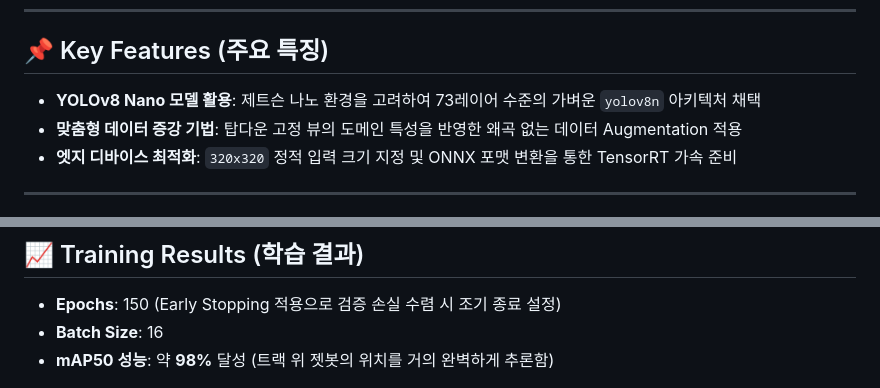
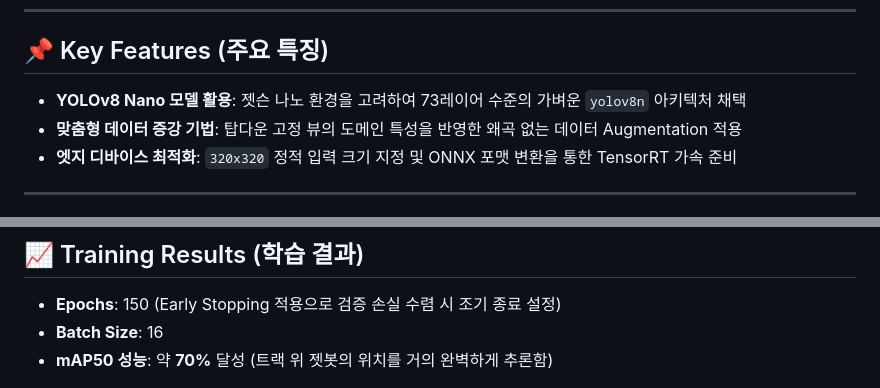
Before and after one commit to KimKangwoo1/jetbot-yolov8-alignment, a Markdown page: README.md, 2 parts joined by grey strips. Drawn GitHub-style.

```diff
--- a/README.md
+++ b/README.md
@@ -7,7 +7,7 @@
 ---
 
 ## 📌 Key Features (주요 특징)
-- **YOLOv8 Nano 모델 활용**: 제트슨 나노 환경을 고려하여 73레이어 수준의 가벼운 `yolov8n` 아키텍처 채택
+- **YOLOv8 Nano 모델 활용**: 젯슨 나노 환경을 고려하여 73레이어 수준의 가벼운 `yolov8n` 아키텍처 채택
 - **맞춤형 데이터 증강 기법**: 탑다운 고정 뷰의 도메인 특성을 반영한 왜곡 없는 데이터 Augmentation 적용
 - **엣지 디바이스 최적화**: `320x320` 정적 입력 크기 지정 및 ONNX 포맷 변환을 통한 TensorRT 가속 준비
 
@@ -31,7 +31,7 @@
 ## 📈 Training Results (학습 결과)
 - **Epochs**: 150 (Early Stopping 적용으로 검증 손실 수렴 시 조기 종료 설정)
 - **Batch Size**: 16
-- **mAP50 성능**: 약 **98%** 달성 (트랙 위 젯봇의 위치를 거의 완벽하게 추론함)
+- **mAP50 성능**: 약 **70%** 달성 (트랙 위 젯봇의 위치를 거의 완벽하게 추론함)
 
 ![Training Results](./results.png)
 *(상기 그래프를 통해 Train/Val Loss가 안정적으로 우하향하며, mAP 성능이 무결하게 수렴함을 확인할 수 있습니다.)*
```
